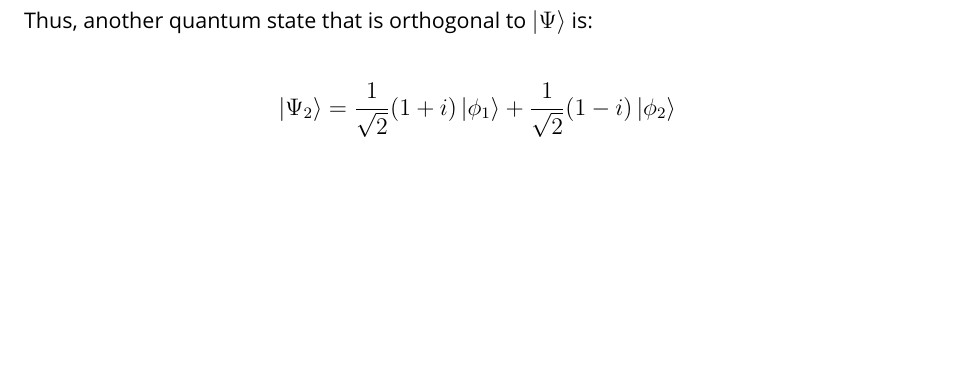
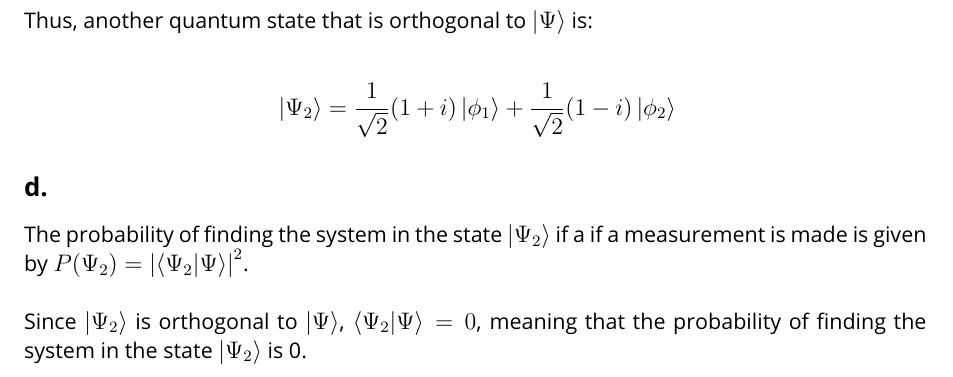
Before and after one commit to RyanJMah/ece405-assignment2, a LaTeX document (main.tex, which reads body.tex): part of page 3 of 3, cut so that both start at the same text, the shorter picture padded with empty space. Compiled offline with pdfLaTeX.

Commit message:
finish 1d

```diff
--- a/body.tex
+++ b/body.tex
@@ -97,3 +97,15 @@ Thus, another quantum state that is orthogonal to $\ket{\Psi}$ is:
 \begin{flalign*}
     & \ket{\Psi_2} = \frac{1}{\sqrt{2}}(1 + i)\ket{\phi_1} + \frac{1}{\sqrt{2}}(1 - i)\ket{\phi_2}
 \end{flalign*}
+
+\subsection*{d.}
+
+% Calculate the probability of finding the system in the state Psi_2 if a measurement is made with respect to Phi
+
+\noindent
+The probability of finding the system in the state $\ket{\Psi_2}$ if a if a measurement is made is given by
+$P(\Psi_2) = \left| \braket{\Psi_2 | \Psi} \right|^2$. \\
+
+\noindent
+Since $\ket{\Psi_2}$ is orthogonal to $\ket{\Psi}$, $\braket{\Psi_2 | \Psi} = 0$, meaning that
+the probability of finding the system in the state $\ket{\Psi_2}$ is 0.
```
